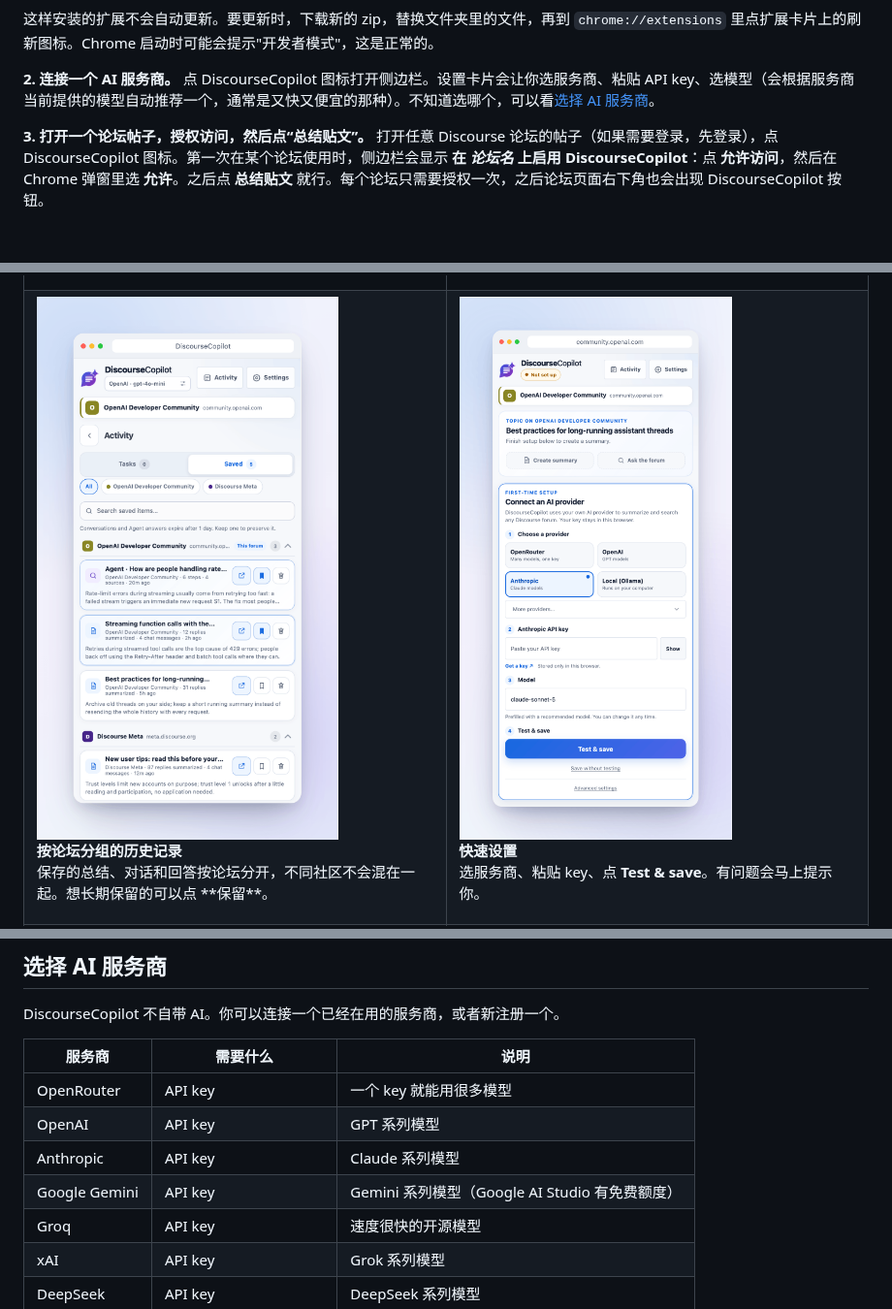
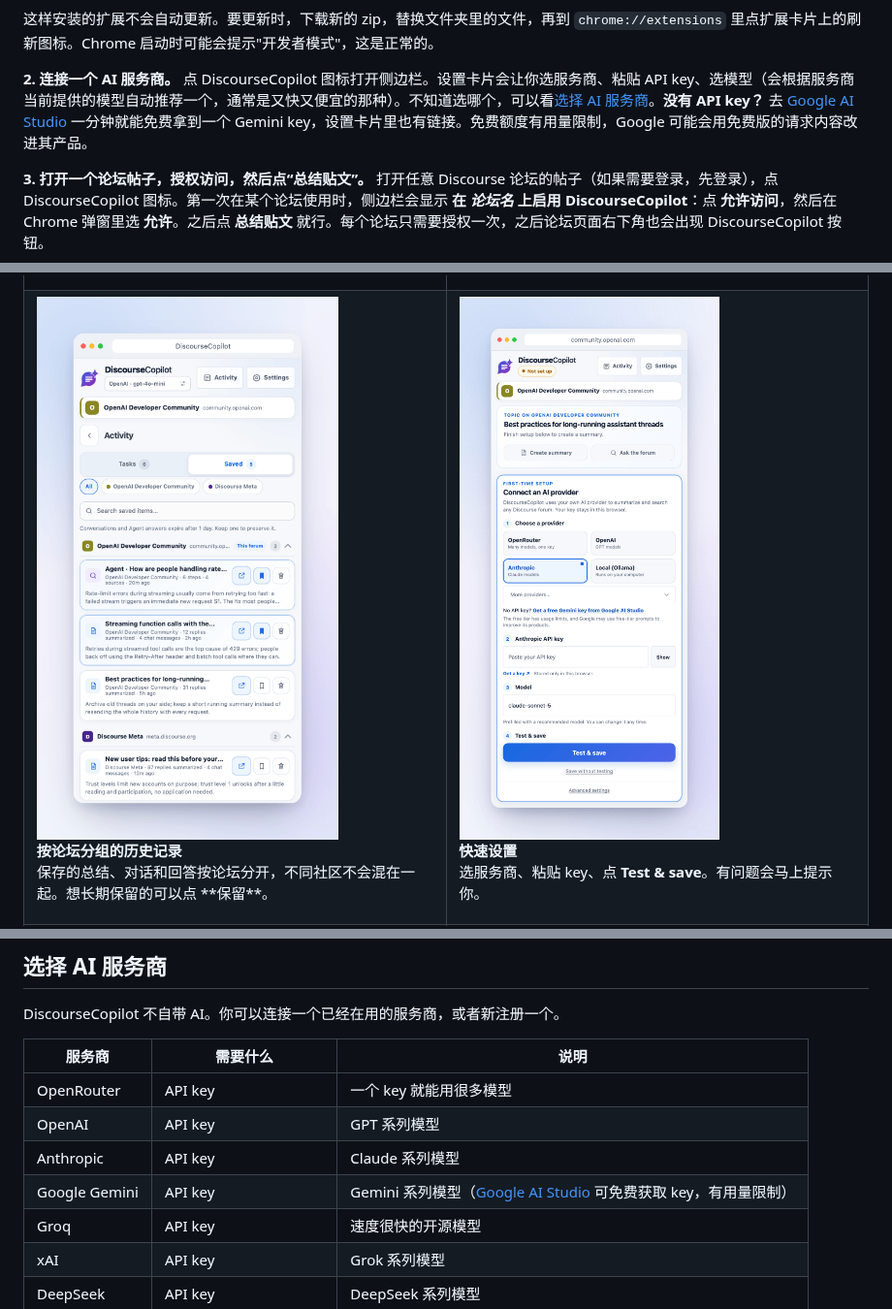
Before and after one commit to kccarlos/DiscourseCopilot, a Markdown page: README.zh-CN.md, 3 parts joined by grey strips. Shown at 97% size. Rendered like a GitHub page; pictures changed too: docs/screenshots/feature-setup.png; folded sections open; blank space fills up the shorter version.

```diff
--- a/README.zh-CN.md
+++ b/README.zh-CN.md
@@ -87,7 +87,7 @@ DiscourseCopilot 的设计原则是：你看了什么，只有你自己知道。
 </details>
 
 **2. 连接一个 AI 服务商。**
-点 DiscourseCopilot 图标打开侧边栏。设置卡片会让你选服务商、粘贴 API key、选模型（会根据服务商当前提供的模型自动推荐一个，通常是又快又便宜的那种）。不知道选哪个，可以看[选择 AI 服务商](#选择-ai-服务商)。
+点 DiscourseCopilot 图标打开侧边栏。设置卡片会让你选服务商、粘贴 API key、选模型（会根据服务商当前提供的模型自动推荐一个，通常是又快又便宜的那种）。不知道选哪个，可以看[选择 AI 服务商](#选择-ai-服务商)。**没有 API key？** 去 [Google AI Studio](https://aistudio.google.com/apikey) 一分钟就能免费拿到一个 Gemini key，设置卡片里也有链接。免费额度有用量限制，Google 可能会用免费版的请求内容改进其产品。
 
 **3. 打开一个论坛帖子，授权访问，然后点“总结贴文”。**
 打开任意 Discourse 论坛的帖子（如果需要登录，先登录），点 DiscourseCopilot 图标。第一次在某个论坛使用时，侧边栏会显示 **在 *论坛名* 上启用 DiscourseCopilot**：点 **允许访问**，然后在 Chrome 弹窗里选 **允许**。之后点 **总结贴文** 就行。每个论坛只需要授权一次，之后论坛页面右下角也会出现 DiscourseCopilot 按钮。
@@ -159,7 +159,7 @@ DiscourseCopilot 不自带 AI。你可以连接一个已经在用的服务商，
 | OpenRouter | API key | 一个 key 就能用很多模型 |
 | OpenAI | API key | GPT 系列模型 |
 | Anthropic | API key | Claude 系列模型 |
-| Google Gemini | API key | Gemini 系列模型（Google AI Studio 有免费额度） |
+| Google Gemini | API key | Gemini 系列模型（[Google AI Studio](https://aistudio.google.com/apikey) 可免费获取 key，有用量限制） |
 | Groq | API key | 速度很快的开源模型 |
 | xAI | API key | Grok 系列模型 |
 | DeepSeek | API key | DeepSeek 系列模型 |
```
Also changed, not shown: CHANGELOG.md (+1 -0 lines), README.md (+2 -2 lines), docs/screenshots/feature-settings.png, 10 other files.
